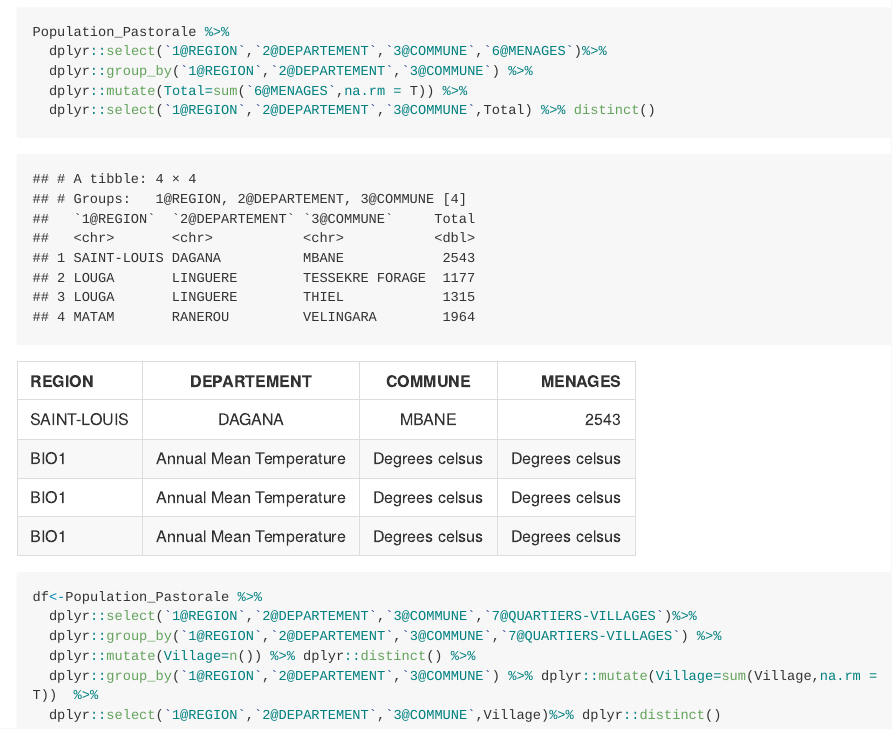
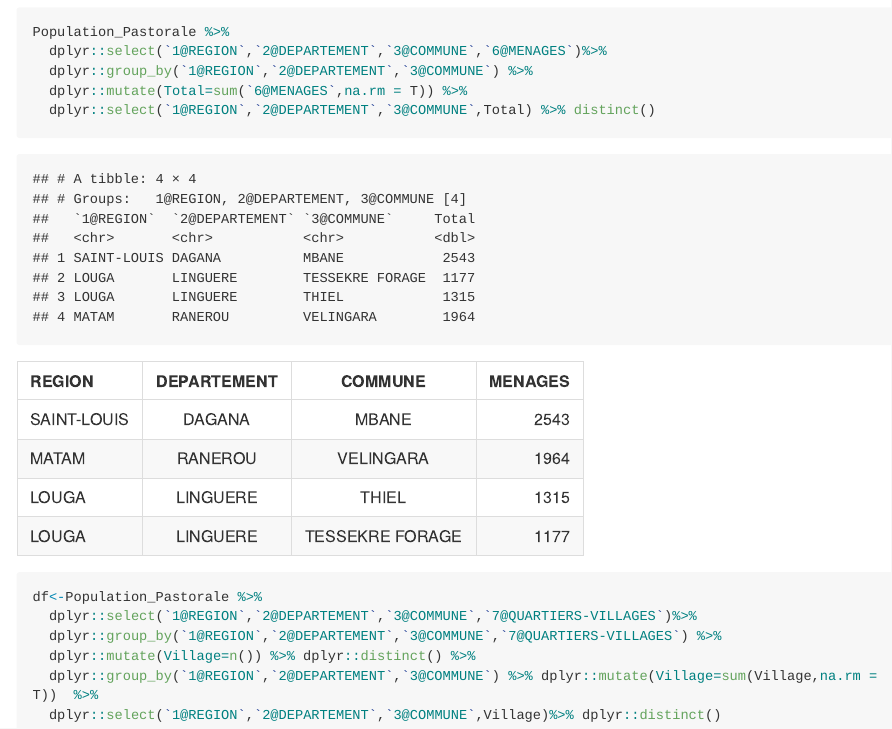
Before and after one commit to Abson-dev/ISRA-RNU, an R Markdown document (Project Codes/R Scripts/Rmarkdown/RGPH 2013 data analysis/analysis.Rmd): the page in a window 1100 px wide, from 2660 px down. Rendered offline with R 4.5, knitr and Pandoc, with nearby package versions; long lines of code are wrapped.

Commit message:
Update analysis.Rmd

````diff
--- a/Project Codes/R Scripts/Rmarkdown/RGPH 2013 data analysis/analysis.Rmd
+++ b/Project Codes/R Scripts/Rmarkdown/RGPH 2013 data analysis/analysis.Rmd
@@ -91,9 +91,9 @@ Population_Pastorale %>%
 | REGION | DEPARTEMENT | COMMUNE | MENAGES  |
 | :---         |     :---:      |          :---: |  ---: |
 | SAINT-LOUIS   | DAGANA     | MBANE    | 2543    |
-| BIO1   | Annual Mean Temperature     | Degrees celsus    | Degrees celsus    |
-| BIO1   | Annual Mean Temperature     | Degrees celsus    | Degrees celsus    |
-| BIO1   | Annual Mean Temperature     | Degrees celsus    | Degrees celsus    |
+| MATAM   | RANEROU     | VELINGARA    | 1964    |
+| LOUGA   | LINGUERE     | THIEL    | 1315    |
+| LOUGA   | LINGUERE     | TESSEKRE FORAGE    | 1177    |
 
 
 ```{r}
````
